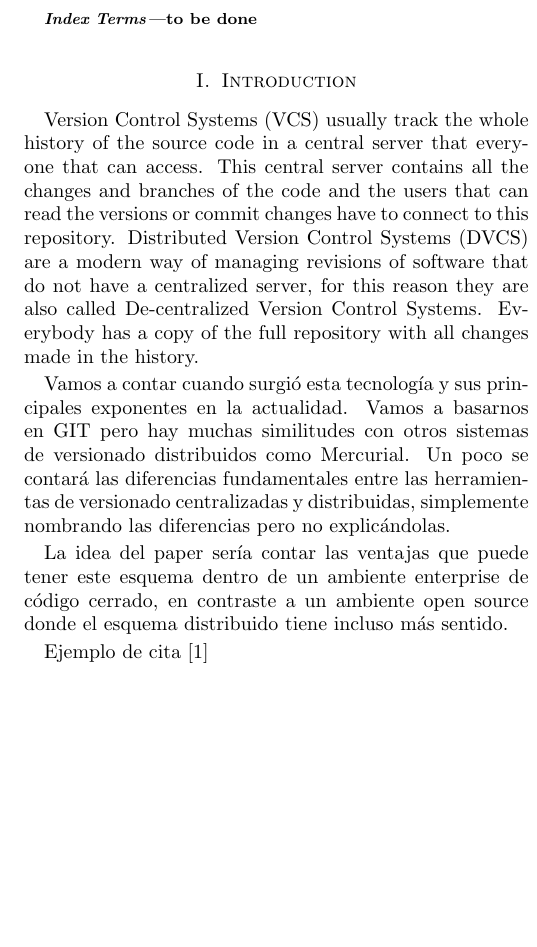
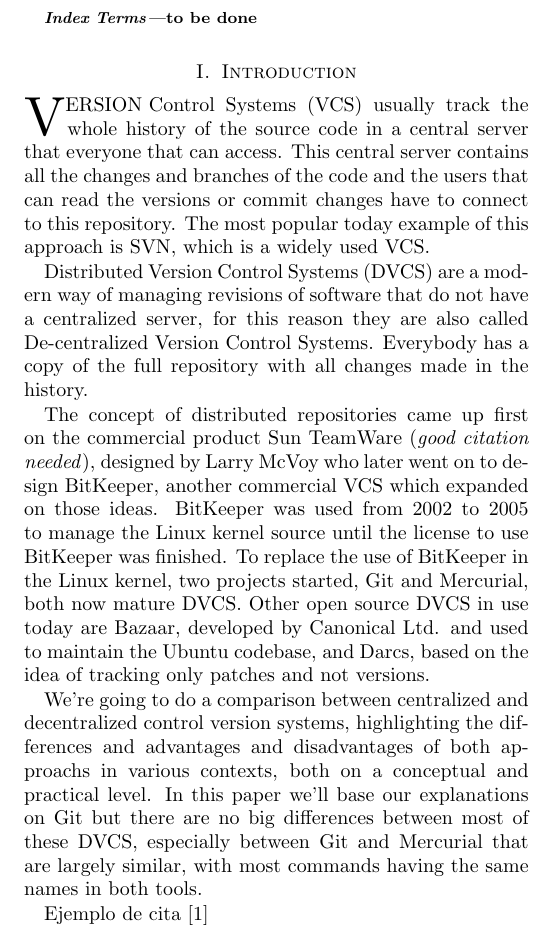
Before and after one commit to nicops/paperapit, a LaTeX paper (paper.tex): part of one column of the page, cut so that both start at the same text, the shorter picture padded with empty space. Compiled offline with pdfLaTeX.

Commit message:
expansion de la introduccion

```diff
--- a/paper.tex
+++ b/paper.tex
@@ -87,32 +87,48 @@ to be done
 %----------------------------------------------------------------------
 \section{Introduction}
 
-\PARstart
-
 %It is given that, in these times, modern software projects need a tool to
 %automatically track changes made in the source files, called Version Control Systems (VCS).
 
-Version Control Systems (VCS) usually track the whole history of the
+\PARstart Version Control Systems (VCS) usually track the whole history of the
 source code in a central server that everyone that can access. This
 central server contains all the changes and branches of the code and
 the users that can read the versions or commit changes have to connect
-to this repository.
+to this repository. The most popular today example of this approach is SVN, which is a
+widely used VCS.
+
 Distributed Version Control Systems (DVCS) are a modern way of managing
 revisions of software that do not have a centralized server, for this reason
 they are also called De-centralized Version Control Systems. Everybody has a
 copy of the full repository with all changes made in the history.
 
+The concept of distributed repositories came up first on the commercial product
+Sun TeamWare (\emph{good citation needed}), designed by Larry McVoy who later went
+on to design BitKeeper, another commercial VCS which expanded on those ideas.
+BitKeeper was used from 2002 to 2005 to manage the Linux kernel source until
+the license to use BitKeeper was finished.
+To replace the use of BitKeeper in the Linux kernel, two projects started, Git and
+Mercurial, both now mature DVCS. Other open source DVCS in use today are Bazaar,
+developed by Canonical Ltd. and used to maintain the Ubuntu codebase, and Darcs, based on
+the idea of tracking only patches and not versions.
 
-Vamos a contar cuando surgió esta tecnología y sus principales
-exponentes en la actualidad. Vamos a basarnos en GIT pero hay muchas
-similitudes con otros sistemas de versionado distribuidos como Mercurial.
-Un poco se contará las diferencias fundamentales entre las herramientas de
-versionado centralizadas y distribuidas, simplemente nombrando las diferencias
-pero no explicándolas.
+%Vamos a contar cuando surgió esta tecnología y sus principales
+%exponentes en la actualidad. Vamos a basarnos en GIT pero hay muchas
+%similitudes con otros sistemas de versionado distribuidos como Mercurial.
+%Un poco se contará las diferencias fundamentales entre las herramientas de
+%versionado centralizadas y distribuidas, simplemente nombrando las diferencias
+%pero no explicándolas.
 
-La idea del paper sería contar las ventajas que puede
-tener este esquema dentro de un ambiente enterprise de código cerrado, en contraste
-a un ambiente open source donde el esquema distribuido tiene incluso más sentido.
+We're going to do a comparison between centralized and decentralized control version systems,
+highlighting the differences and advantages and disadvantages of both approachs in various
+contexts, both on a conceptual and practical level. In this paper we'll base our explanations
+on Git but there are no big differences between
+most of these DVCS, especially between Git and Mercurial that are largely similar, with
+most commands having the same names in both tools.
+
+%La idea del paper sería contar las ventajas que puede
+%tener este esquema dentro de un ambiente enterprise de código cerrado, en contraste
+%a un ambiente open source donde el esquema distribuido tiene incluso más sentido.
 
 Ejemplo de cita \cite{linusgit}
 
```
